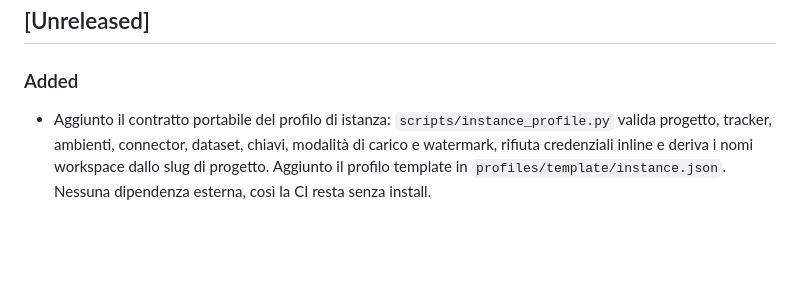
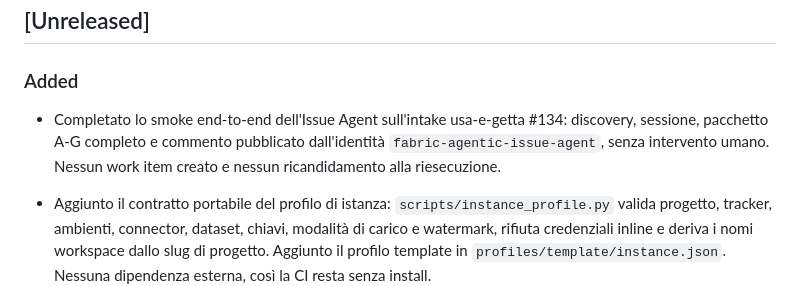
Before and after one commit to alessioandriuloagic/fabric-agentic, a Markdown page: CHANGELOG.md, the part around the change. GitHub-like rendering; blank space fills up the shorter version.

```diff
--- a/CHANGELOG.md
+++ b/CHANGELOG.md
@@ -8,6 +8,10 @@ and this project adheres to [Semantic Versioning](https://semver.org/spec/v2.0.0
 ## [Unreleased]
 
 ### Added
+
+- Completato lo smoke end-to-end dell'Issue Agent sull'intake usa-e-getta #134: discovery,
+  sessione, pacchetto A-G completo e commento pubblicato dall'identità `fabric-agentic-issue-agent`,
+  senza intervento umano. Nessun work item creato e nessun ricandidamento alla riesecuzione.
 
 - Aggiunto il contratto portabile del profilo di istanza: `scripts/instance_profile.py` valida
   progetto, tracker, ambienti, connector, dataset, chiavi, modalità di carico e watermark, rifiuta
```
Also changed, not shown: docs/technical/02-dispatcher.md (+7 -0 lines).
